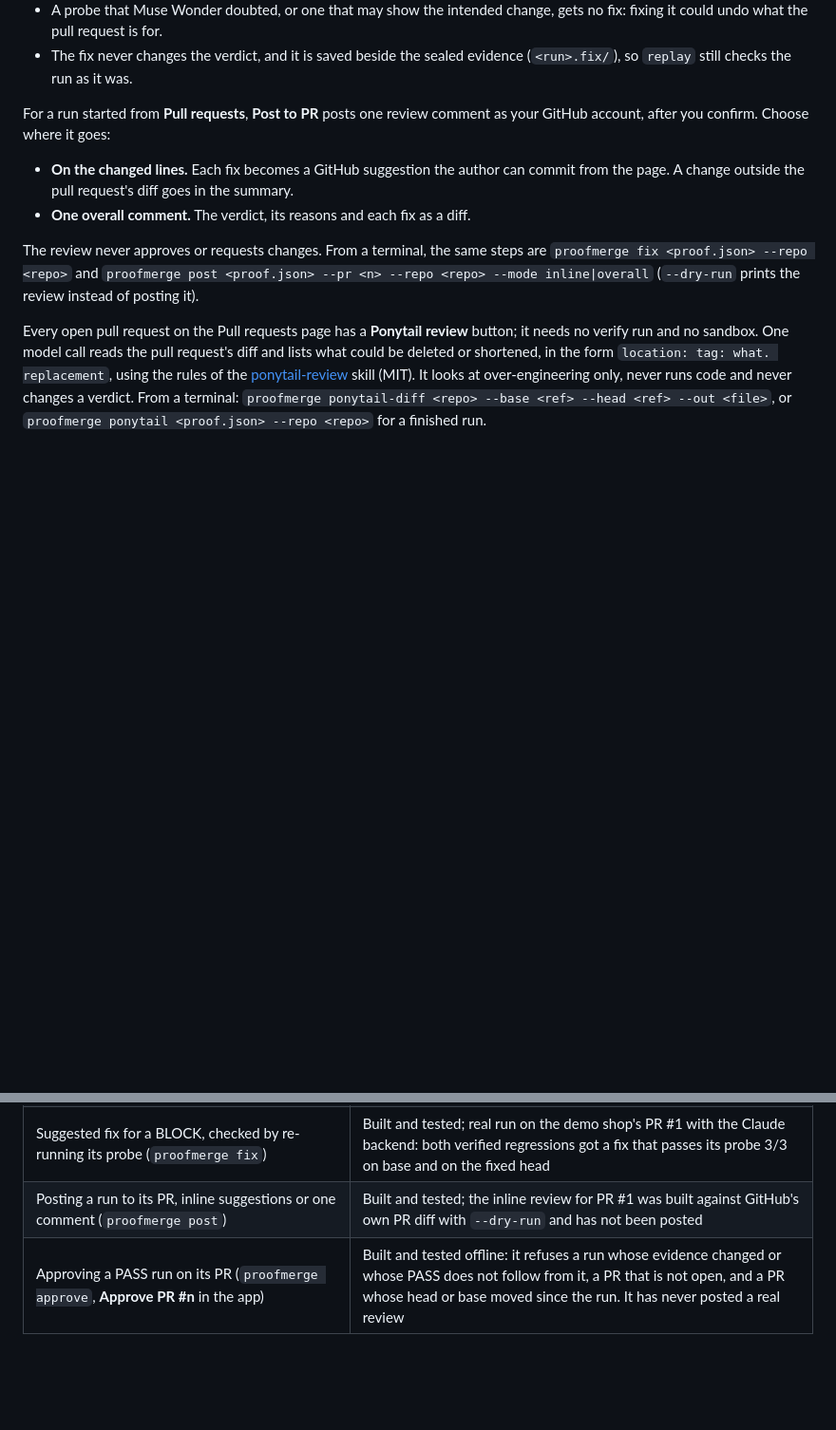
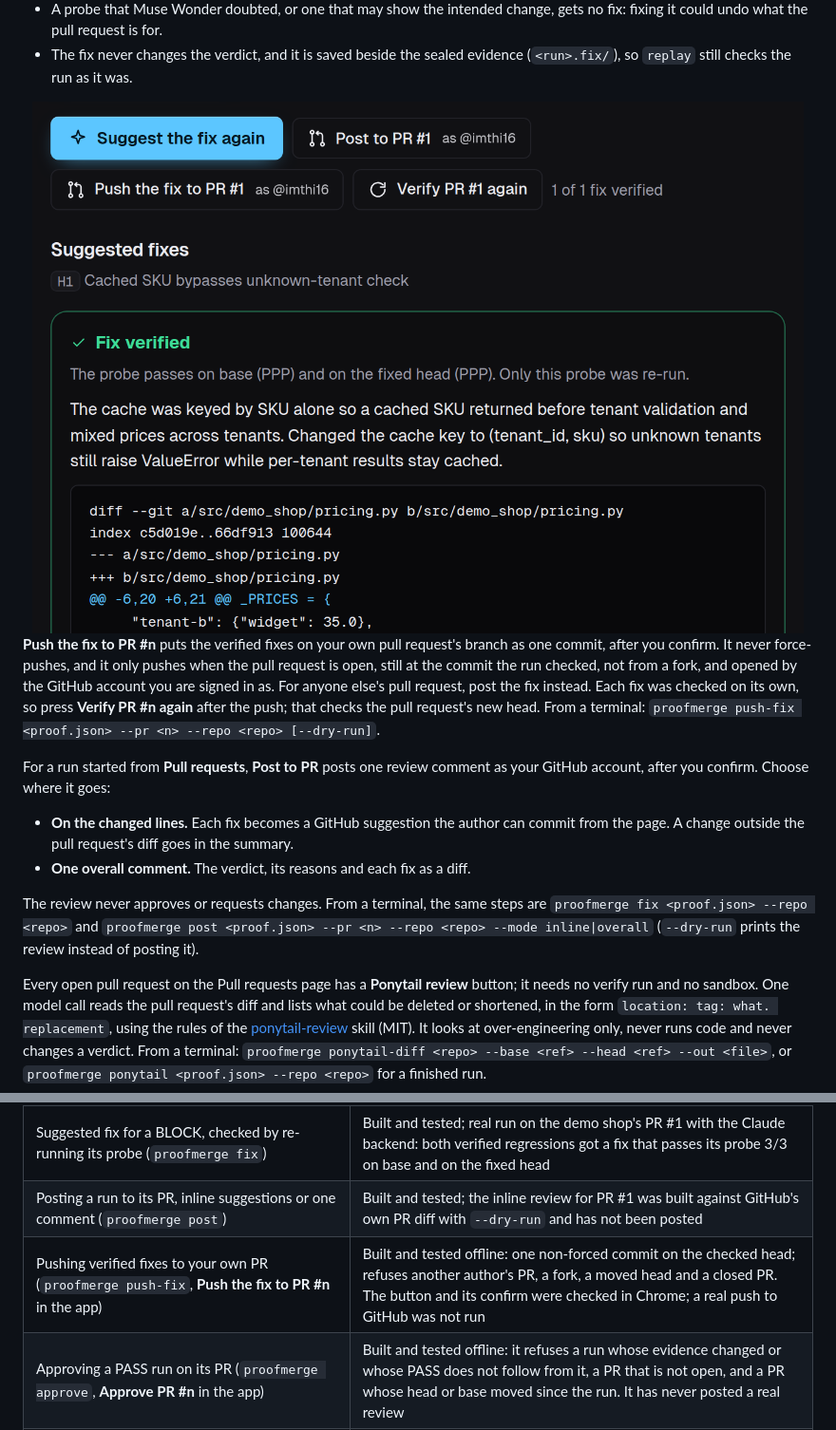
Before and after one commit to imthi16/proofmerge, a Markdown page: README.md, 2 parts joined by grey strips. Shown at 95% size. GitHub-like rendering; pictures changed too: docs/assets/app-fix.png (added); blank space fills up the shorter version.

Commit message:
T104: README screenshots of the current app
The Runs screenshot still showed the evidence column the page dropped,
and no picture showed a fix. Both images come from a real verify and fix
on the demo shop's PR #1. README adds Push the fix to PR #n.

```diff
--- a/README.md
+++ b/README.md
@@ -82,6 +82,16 @@ standard as the regression:
   gets no fix: fixing it could undo what the pull request is for.
 - The fix never changes the verdict, and it is saved beside the sealed evidence
   (`<run>.fix/`), so `replay` still checks the run as it was.
+
+<img alt="A BLOCK run of pull request #1 in the app, under its actions: Suggest the fix again, Post to PR #1 as @imthi16, Push the fix to PR #1 as @imthi16, Verify PR #1 again, and '1 of 1 fix verified'. Below, Suggested fixes: H1, 'Cached SKU bypasses unknown-tenant check', marked Fix verified: the probe passes on base (PPP) and on the fixed head (PPP), with the model's explanation and the diff to src/demo_shop/pricing.py." src="docs/assets/app-fix.png" width="100%">
+
+**Push the fix to PR #n** puts the verified fixes on your own pull request's
+branch as one commit, after you confirm. It never force-pushes, and it only
+pushes when the pull request is open, still at the commit the run checked, not
+from a fork, and opened by the GitHub account you are signed in as. For anyone
+else's pull request, post the fix instead. Each fix was checked on its own, so
+press **Verify PR #n again** after the push; that checks the pull request's new
+head. From a terminal: `proofmerge push-fix <proof.json> --pr <n> --repo <repo> [--dry-run]`.
 
 For a run started from **Pull requests**, **Post to PR** posts one review
 comment as your GitHub account, after you confirm. Choose where it goes:
@@ -561,6 +571,7 @@ python3 demo/check_demo.py           # compares the demo branches with the hand-
 | Test-tamper guard: original tests run on the patch | Built and tested |
 | Suggested fix for a BLOCK, checked by re-running its probe (`proofmerge fix`) | Built and tested; real run on the demo shop's PR #1 with the Claude backend: both verified regressions got a fix that passes its probe 3/3 on base and on the fixed head |
 | Posting a run to its PR, inline suggestions or one comment (`proofmerge post`) | Built and tested; the inline review for PR #1 was built against GitHub's own PR diff with `--dry-run` and has not been posted |
+| Pushing verified fixes to your own PR (`proofmerge push-fix`, **Push the fix to PR #n** in the app) | Built and tested offline: one non-forced commit on the checked head; refuses another author's PR, a fork, a moved head and a closed PR. The button and its confirm were checked in Chrome; a real push to GitHub was not run |
 | Approving a PASS run on its PR (`proofmerge approve`, **Approve PR #n** in the app) | Built and tested offline: it refuses a run whose evidence changed or whose PASS does not follow from it, a PR that is not open, and a PR whose head or base moved since the run. It has never posted a real review |
 | Ponytail review, an over-engineering pass over a pull request's diff (**Ponytail review** on the app's Pull requests page, `proofmerge ponytail-diff`; `proofmerge ponytail` for a finished run) | Built and tested offline; one real call with the Claude Code backend on a real diff returned four findings. The rules adapt the ponytail-review skill (MIT), credited in `ORIGINALITY.md`. It never changes the verdict |
 | Muse Wonder cross-check of claims and probes | Built and tested |
```
Also changed, not shown: other parts of README.md (+1 -1 lines), BUILDLOG.md (+7 -0 lines), docs/assets/app-runs.png.
